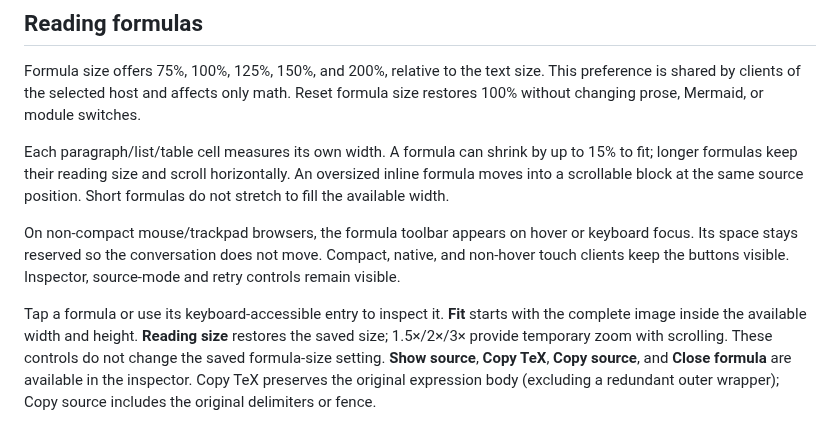
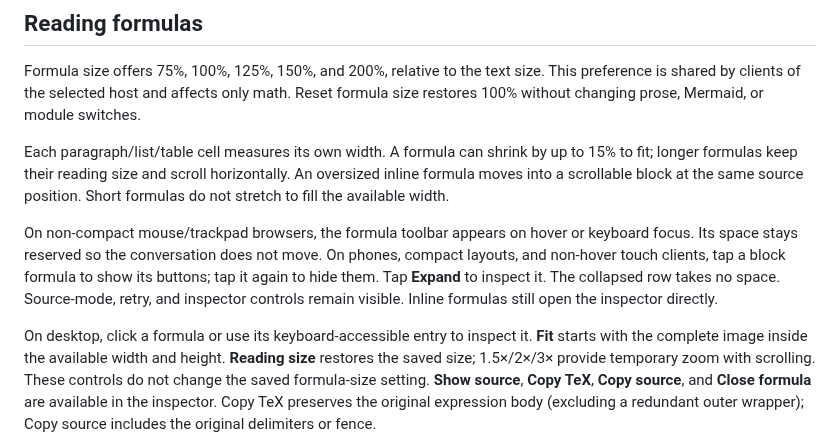
Before and after one commit to custyhs/paseo-advanced-markdown, a Markdown page: README.md, the part around the change. Drawn GitHub-style.

Commit message:
Reveal block formula actions on touch activation

```diff
--- a/README.md
+++ b/README.md
@@ -112,10 +112,12 @@ position. Short formulas do not stretch to fill the available width.
 
 On non-compact mouse/trackpad browsers, the formula toolbar appears on hover or
 keyboard focus. Its space stays reserved so the conversation does not move.
-Compact, native, and non-hover touch clients keep the buttons visible. Inspector,
-source-mode and retry controls remain visible.
+On phones, compact layouts, and non-hover touch clients, tap a block formula to
+show its buttons; tap it again to hide them. Tap **Expand** to inspect it.
+The collapsed row takes no space. Source-mode, retry, and inspector controls
+remain visible. Inline formulas still open the inspector directly.
 
-Tap a formula or use its keyboard-accessible entry to inspect it. **Fit** starts
+On desktop, click a formula or use its keyboard-accessible entry to inspect it. **Fit** starts
 with the complete image inside the available width and height. **Reading size**
 restores the saved size; 1.5×/2×/3× provide temporary zoom with scrolling.
 These controls do not change the saved formula-size setting. **Show source**,
```
Also changed, not shown: docs/qa/formula-toolbar-hover.md (+30 -17 lines), docs/qa/evidence/formula-hover-revealed.png, docs/qa/evidence/formula-tap-collapsed.png (added), docs/qa/evidence/formula-tap-expanded.png (added), 6 other files.
